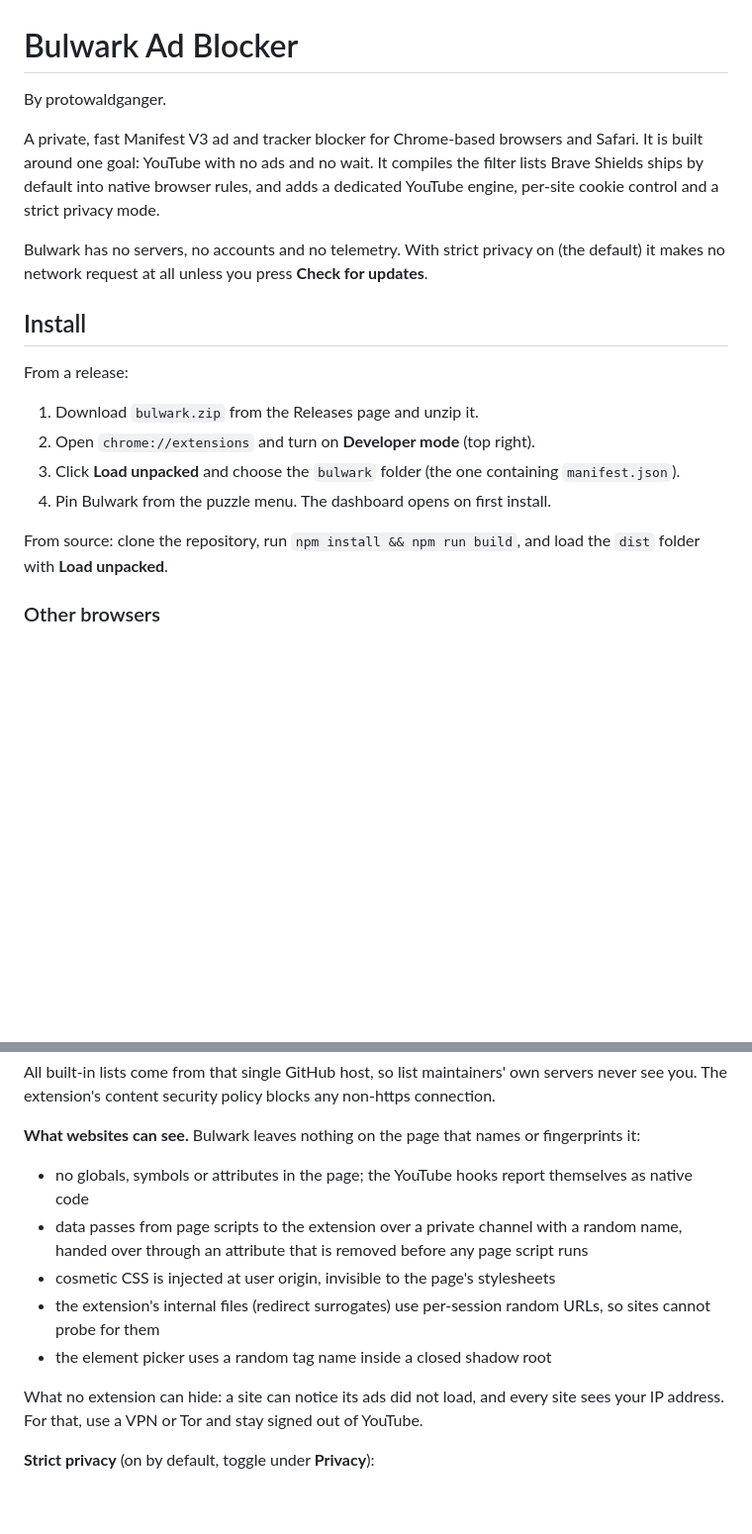
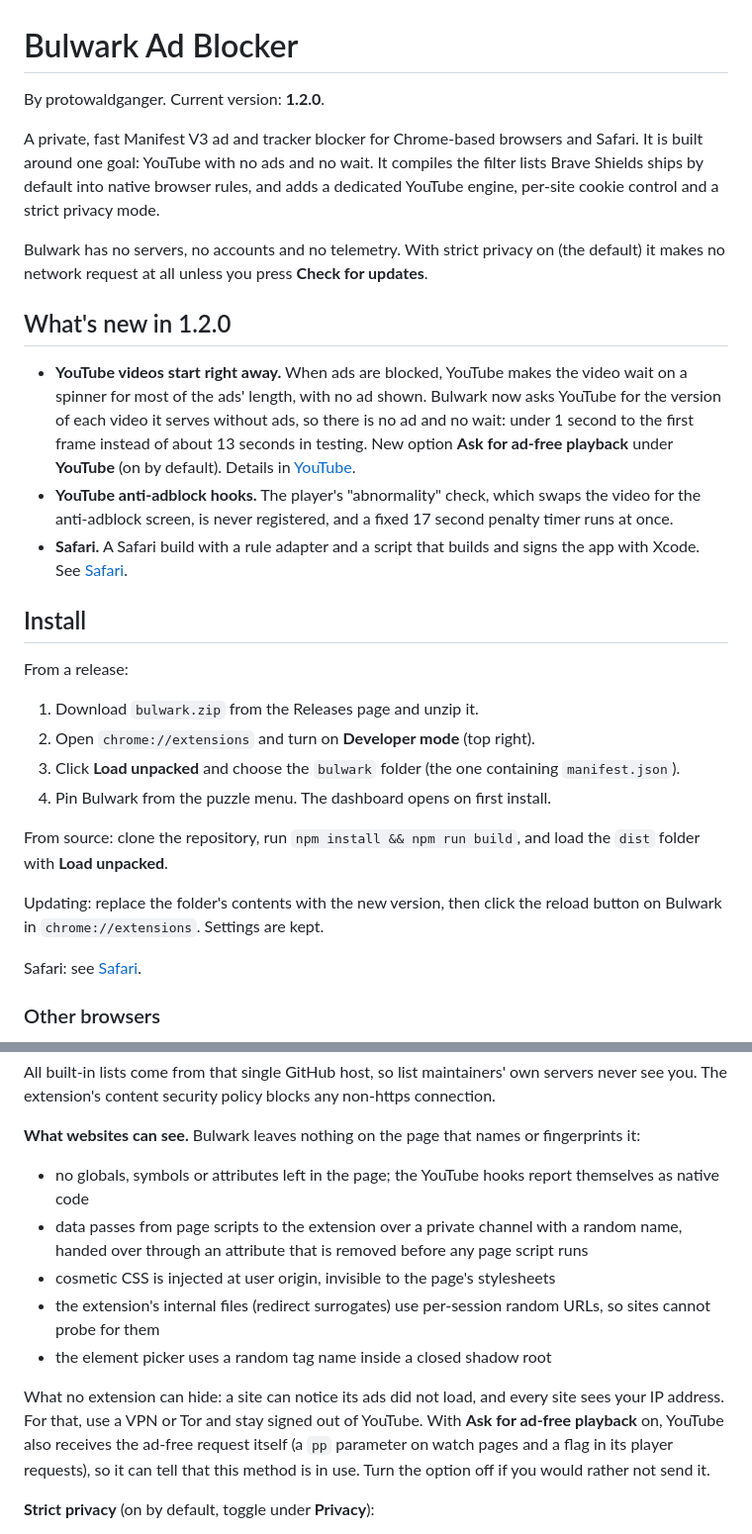
Before and after one commit to protowaldganger/bulwark, a Markdown page: README.md, 2 parts joined by grey strips. Shown at 99% size. GitHub-like rendering; blank space fills up the shorter version.

```diff
--- a/README.md
+++ b/README.md
@@ -1,10 +1,16 @@
 # Bulwark Ad Blocker
 
-By protowaldganger.
+By protowaldganger. Current version: **1.2.0**.
 
 A private, fast Manifest V3 ad and tracker blocker for Chrome-based browsers and Safari. It is built around one goal: YouTube with no ads and no wait. It compiles the filter lists Brave Shields ships by default into native browser rules, and adds a dedicated YouTube engine, per-site cookie control and a strict privacy mode.
 
 Bulwark has no servers, no accounts and no telemetry. With strict privacy on (the default) it makes no network request at all unless you press **Check for updates**.
+
+## What's new in 1.2.0
+
+- **YouTube videos start right away.** When ads are blocked, YouTube makes the video wait on a spinner for most of the ads' length, with no ad shown. Bulwark now asks YouTube for the version of each video it serves without ads, so there is no ad and no wait: under 1 second to the first frame instead of about 13 seconds in testing. New option **Ask for ad-free playback** under **YouTube** (on by default). Details in [YouTube](#youtube).
+- **YouTube anti-adblock hooks.** The player's "abnormality" check, which swaps the video for the anti-adblock screen, is never registered, and a fixed 17 second penalty timer runs at once.
+- **Safari.** A Safari build with a rule adapter and a script that builds and signs the app with Xcode. See [Safari](#safari).
 
 ## Install
 
@@ -16,6 +22,10 @@ From a release:
 4. Pin Bulwark from the puzzle menu. The dashboard opens on first install.
 
 From source: clone the repository, run `npm install && npm run build`, and load the `dist` folder with **Load unpacked**.
+
+Updating: replace the folder's contents with the new version, then click the reload button on Bulwark in `chrome://extensions`. Settings are kept.
+
+Safari: see [Safari](#safari).
 
 ### Other browsers
 
@@ -35,13 +45,13 @@ All built-in lists come from that single GitHub host, so list maintainers' own s
 
 **What websites can see.** Bulwark leaves nothing on the page that names or fingerprints it:
 
-- no globals, symbols or attributes in the page; the YouTube hooks report themselves as native code
+- no globals, symbols or attributes left in the page; the YouTube hooks report themselves as native code
 - data passes from page scripts to the extension over a private channel with a random name, handed over through an attribute that is removed before any page script runs
 - cosmetic CSS is injected at user origin, invisible to the page's stylesheets
 - the extension's internal files (redirect surrogates) use per-session random URLs, so sites cannot probe for them
 - the element picker uses a random tag name inside a closed shadow root
 
-What no extension can hide: a site can notice its ads did not load, and every site sees your IP address. For that, use a VPN or Tor and stay signed out of YouTube.
+What no extension can hide: a site can notice its ads did not load, and every site sees your IP address. For that, use a VPN or Tor and stay signed out of YouTube. With **Ask for ad-free playback** on, YouTube also receives the ad-free request itself (a `pp` parameter on watch pages and a flag in its player requests), so it can tell that this method is in use. Turn the option off if you would rather not send it.
 
 **Strict privacy** (on by default, toggle under **Privacy**):
 
```
Also changed, not shown: other parts of README.md (+23 -16 lines).
